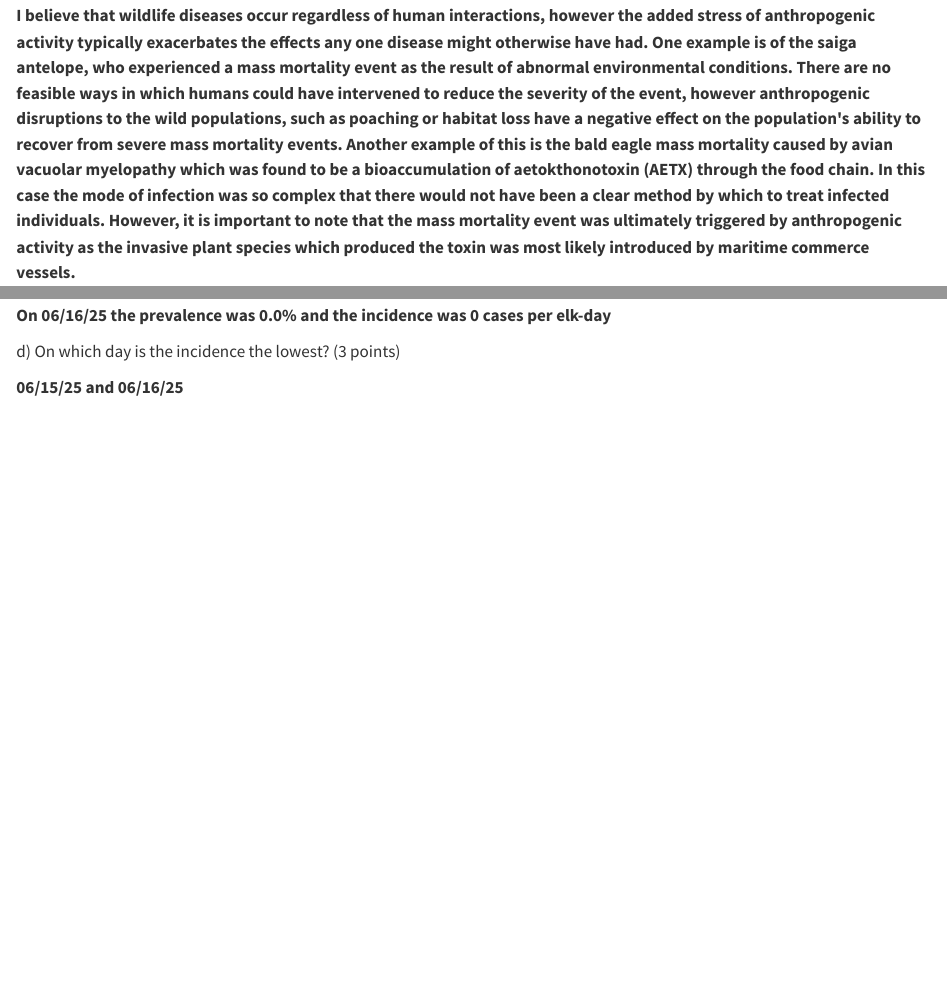
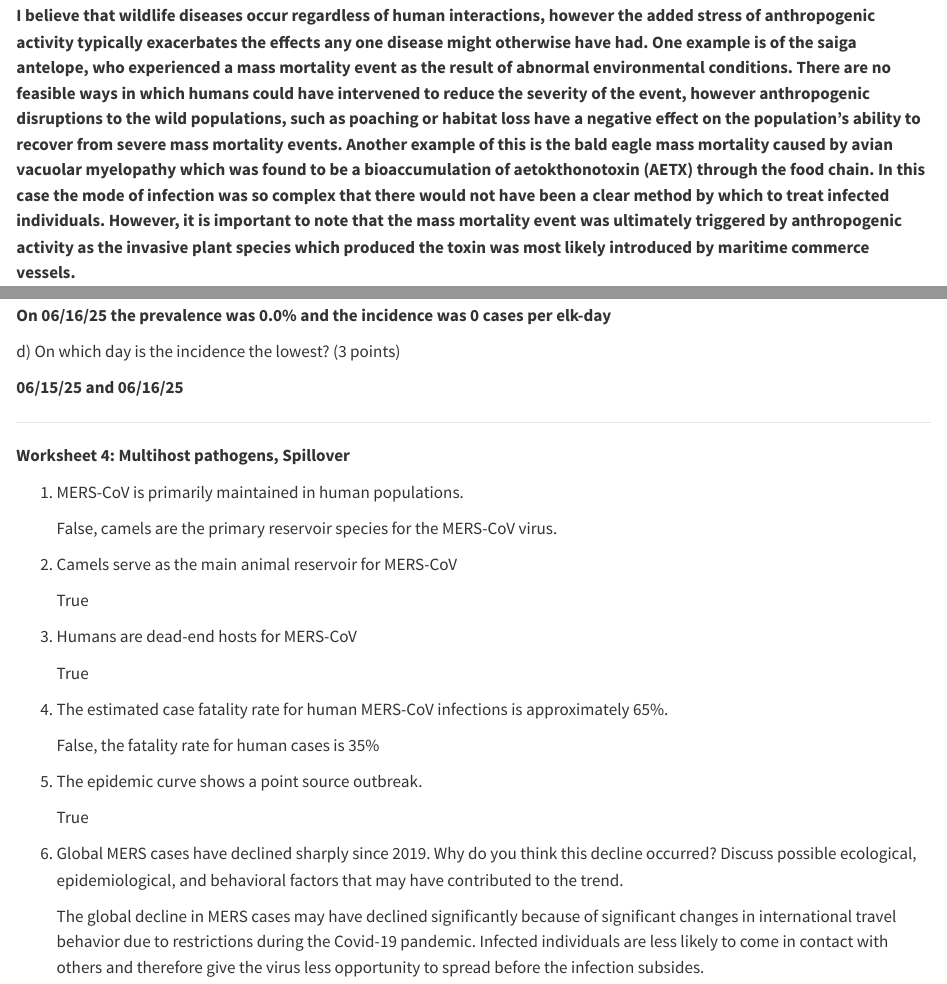
Before and after one commit to lam0142/LAM_DisEco_Fall2025, a Quarto document (Worksheets/LAM_DisEco_Fall2025.qmd): the page in a window 1100 px wide, from 3960 px down, and a second part further down, joined at a grey line. Rendered offline with R 4.5, knitr and Pandoc in place of Quarto, with nearby package versions.

Commit message:
Worksheet 4
Added in the questions and answers to worksheet 4

```diff
--- a/Worksheets/LAM_DisEco_Fall2025.qmd
+++ b/Worksheets/LAM_DisEco_Fall2025.qmd
@@ -152,7 +152,7 @@ For each state, explain your reasoning and support your answer with at least one
 
 9\. In his 1933 book *Game Management*, Aldo Leopold dedicated a chapter to wildlife diseases, stating that wildlife disease is primarily an ecological issue driven largely by human actions. Do you agree with this perspective? Explain your reasoning, using at least two examples from wildlife disease systems to support your answer.                   (**6 points**)
 
-**I believe that wildlife diseases occur regardless of human interactions, however the added stress of anthropogenic activity typically exacerbates the effects any one disease might otherwise have had. One example is of the saiga antelope, who experienced a mass mortality event as the result of abnormal environmental conditions. There are no feasible ways in which humans could have intervened to reduce the severity of the event, however anthropogenic disruptions to the wild populations, such as poaching or habitat loss have a negative effect on the population\'s ability to recover from severe mass mortality events. Another example of this is the bald eagle mass mortality caused by avian vacuolar myelopathy which was found to be a bioaccumulation of aetokthonotoxin (AETX) through the food chain. In this case the mode of infection was so complex that there would not have been a clear method by which to treat infected individuals. However, it is important to note that the mass mortality event was ultimately triggered by anthropogenic activity as the invasive plant species which produced the toxin was most likely introduced by maritime commerce vessels.**
+**I believe that wildlife diseases occur regardless of human interactions, however the added stress of anthropogenic activity typically exacerbates the effects any one disease might otherwise have had. One example is of the saiga antelope, who experienced a mass mortality event as the result of abnormal environmental conditions. There are no feasible ways in which humans could have intervened to reduce the severity of the event, however anthropogenic disruptions to the wild populations, such as poaching or habitat loss have a negative effect on the population's ability to recover from severe mass mortality events. Another example of this is the bald eagle mass mortality caused by avian vacuolar myelopathy which was found to be a bioaccumulation of aetokthonotoxin (AETX) through the food chain. In this case the mode of infection was so complex that there would not have been a clear method by which to treat infected individuals. However, it is important to note that the mass mortality event was ultimately triggered by anthropogenic activity as the invasive plant species which produced the toxin was most likely introduced by maritime commerce vessels.**
 
 10\. Define R~0~. Estimate R~0~ for the following scenario. Red flamingo represents an infectious case, and blue are susceptibles; an arrow indicates transmission. Explain your findings in the context of real-world utility of R~0~. (**10 points**)
 
@@ -235,3 +235,31 @@ c\) On which day is the prevalence the same as the incidence (except the units)?
 d\) On which day is the incidence the lowest? (3 points)
 
 **06/15/25 and 06/16/25**
+
+------------------------------------------------------------------------
+
+**Worksheet 4: Multihost pathogens, Spillover**
+
+1.  MERS-CoV is primarily maintained in human populations.
+
+    False, camels are the primary reservoir species for the MERS-CoV virus.
+
+2.  Camels serve as the main animal reservoir for MERS-CoV
+
+    True
+
+3.  Humans are dead-end hosts for MERS-CoV
+
+    True
+
+4.  The estimated case fatality rate for human MERS-CoV infections is approximately 65%.
+
+    False, the fatality rate for human cases is 35%
+
+5.  The epidemic curve shows a point source outbreak.
+
+    True
+
+6.  Global MERS cases have declined sharply since 2019. Why do you think this decline occurred? Discuss possible ecological, epidemiological, and behavioral factors that may have contributed to the trend.
+
+    The global decline in MERS cases may have declined significantly because of significant changes in international travel behavior due to restrictions during the Covid-19 pandemic. Infected individuals are less likely to come in contact with others and therefore give the virus less opportunity to spread before the infection subsides.
```
Also changed, not shown: Worksheets/LAM_DisEco_Fall2025.qmd (8 more changed lines).
